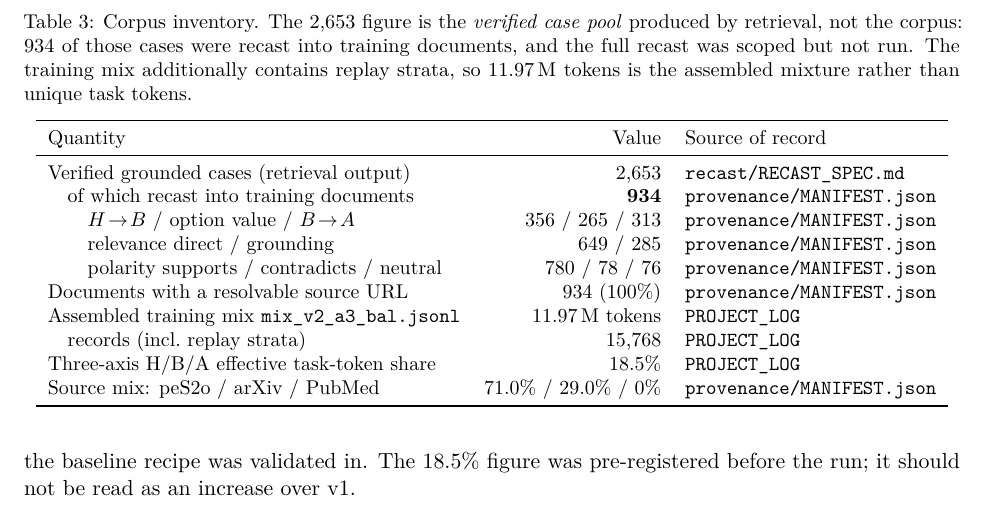
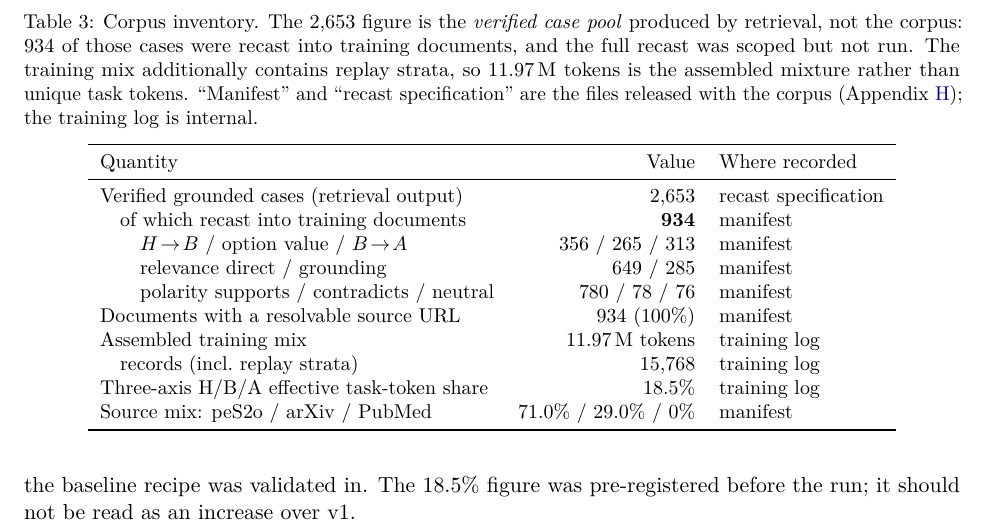
Before and after one commit to Bioaligned/coupled_welfare_project, a LaTeX paper (paper2/source/main.tex, which reads paper2/source/sections/app_corpus.tex): part of page 18 of 28, cut so that both start at the same text. Compiled offline with pdfLaTeX.

Commit message:
paper2: sync Table 3 wording with the arXiv submission
Co-Authored-By: Claude Fable 5.1 <noreply@anthropic.com>

```diff
--- a/paper2/source/sections/app_corpus.tex
+++ b/paper2/source/sections/app_corpus.tex
@@ -31,22 +31,24 @@ here.
 \caption{Corpus inventory. The 2{,}653 figure is the \emph{verified case pool} produced by
 retrieval, not the corpus: 934 of those cases were recast into training documents, and the full
 recast was scoped but not run. The training mix additionally contains replay strata, so 11.97\,M
-tokens is the assembled mixture rather than unique task tokens.}
+tokens is the assembled mixture rather than unique task tokens. ``Manifest'' and ``recast
+specification'' are the files released with the corpus (Appendix~\ref{app:artifacts}); the
+training log is internal.}
 \label{tab:corpus}\small
 \begin{tabular}{lr l}
 \toprule
-Quantity & Value & Source of record \\
+Quantity & Value & Where recorded \\
 \midrule
-Verified grounded cases (retrieval output) & 2{,}653 & \texttt{recast/RECAST\_SPEC.md} \\
-\quad of which recast into training documents & \textbf{934} & \texttt{provenance/MANIFEST.json} \\
-\quad\quad $H\!\to\!B$ / option value / $B\!\to\!A$ & 356 / 265 / 313 & \texttt{provenance/MANIFEST.json} \\
-\quad\quad relevance direct / grounding & 649 / 285 & \texttt{provenance/MANIFEST.json} \\
-\quad\quad polarity supports / contradicts / neutral & 780 / 78 / 76 & \texttt{provenance/MANIFEST.json} \\
-Documents with a resolvable source URL & 934 (100\%) & \texttt{provenance/MANIFEST.json} \\
-Assembled training mix \texttt{mix\_v2\_a3\_bal.jsonl} & 11.97\,M tokens & \texttt{PROJECT\_LOG} \\
-\quad records (incl.\ replay strata) & 15{,}768 & \texttt{PROJECT\_LOG} \\
-Three-axis H/B/A effective task-token share & 18.5\% & \texttt{PROJECT\_LOG} \\
-Source mix: peS2o / arXiv / PubMed & 71.0\% / 29.0\% / 0\% & \texttt{provenance/MANIFEST.json} \\
+Verified grounded cases (retrieval output) & 2{,}653 & recast specification \\
+\quad of which recast into training documents & \textbf{934} & manifest \\
+\quad\quad $H\!\to\!B$ / option value / $B\!\to\!A$ & 356 / 265 / 313 & manifest \\
+\quad\quad relevance direct / grounding & 649 / 285 & manifest \\
+\quad\quad polarity supports / contradicts / neutral & 780 / 78 / 76 & manifest \\
+Documents with a resolvable source URL & 934 (100\%) & manifest \\
+Assembled training mix & 11.97\,M tokens & training log \\
+\quad records (incl.\ replay strata) & 15{,}768 & training log \\
+Three-axis H/B/A effective task-token share & 18.5\% & training log \\
+Source mix: peS2o / arXiv / PubMed & 71.0\% / 29.0\% / 0\% & manifest \\
 \bottomrule
 \end{tabular}
 \end{table}
```
Also changed, not shown: paper2/main.pdf.
